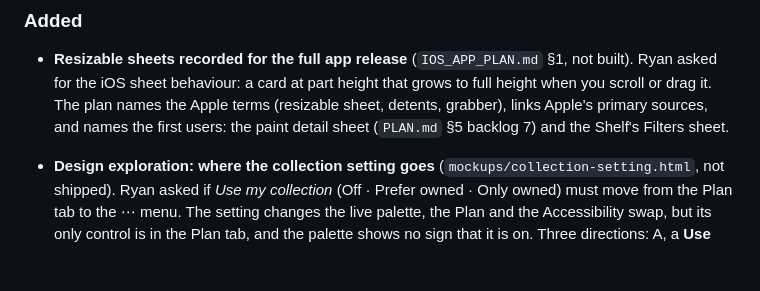
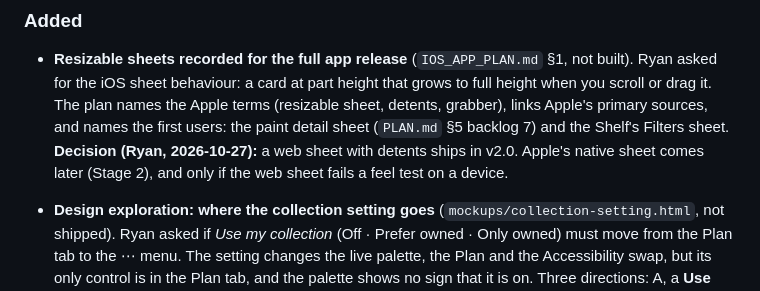
Before and after one commit to ryanmette/miniature_palette_studio, a Markdown page: CHANGELOG.md, the part around the change. Drawn GitHub-style; blank space fills up the shorter version.

```diff
--- a/CHANGELOG.md
+++ b/CHANGELOG.md
@@ -10,6 +10,8 @@ this project adheres to [Semantic Versioning](https://semver.org/spec/v2.0.0.htm
   for the iOS sheet behaviour: a card at part height that grows to full height when you scroll or drag it.
   The plan names the Apple terms (resizable sheet, detents, grabber), links Apple's primary sources, and
   names the first users: the paint detail sheet (`PLAN.md` §5 backlog 7) and the Shelf's Filters sheet.
+  **Decision (Ryan, 2026-10-27):** a web sheet with detents ships in v2.0. Apple's native sheet comes
+  later (Stage 2), and only if the web sheet fails a feel test on a device.
 - **Design exploration: where the collection setting goes** (`mockups/collection-setting.html`, not
   shipped). Ryan asked if *Use my collection* (Off · Prefer owned · Only owned) must move from the Plan
   tab to the ⋯ menu. The setting changes the live palette, the Plan and the Accessibility swap, but its
```
Also changed, not shown: docs/IOS_APP_PLAN.md (+6 -3 lines).
